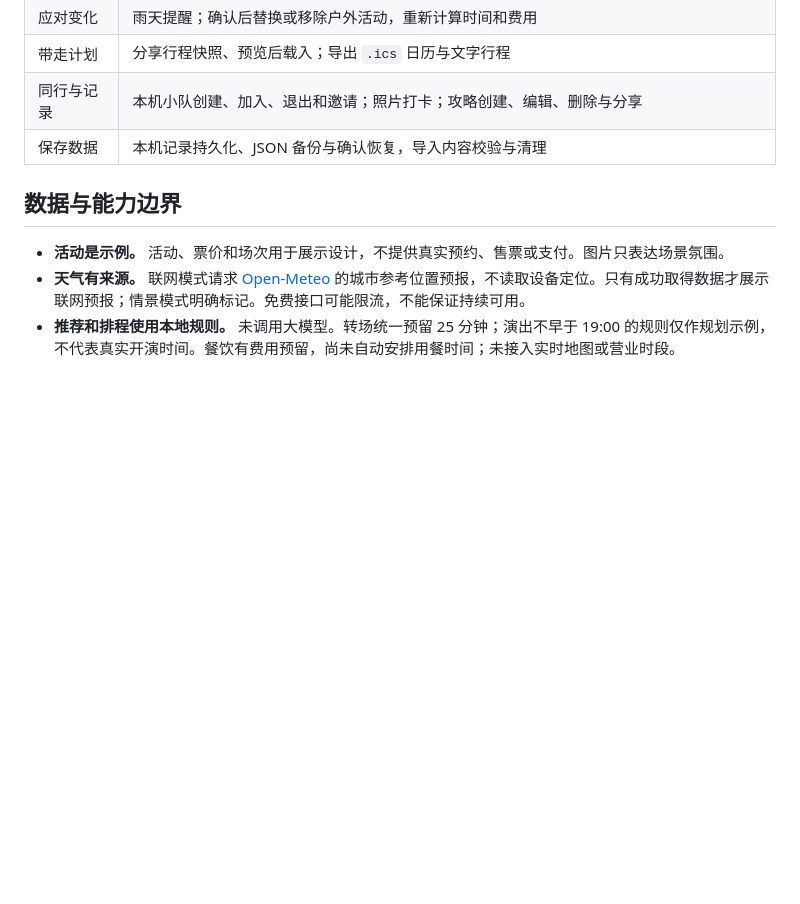
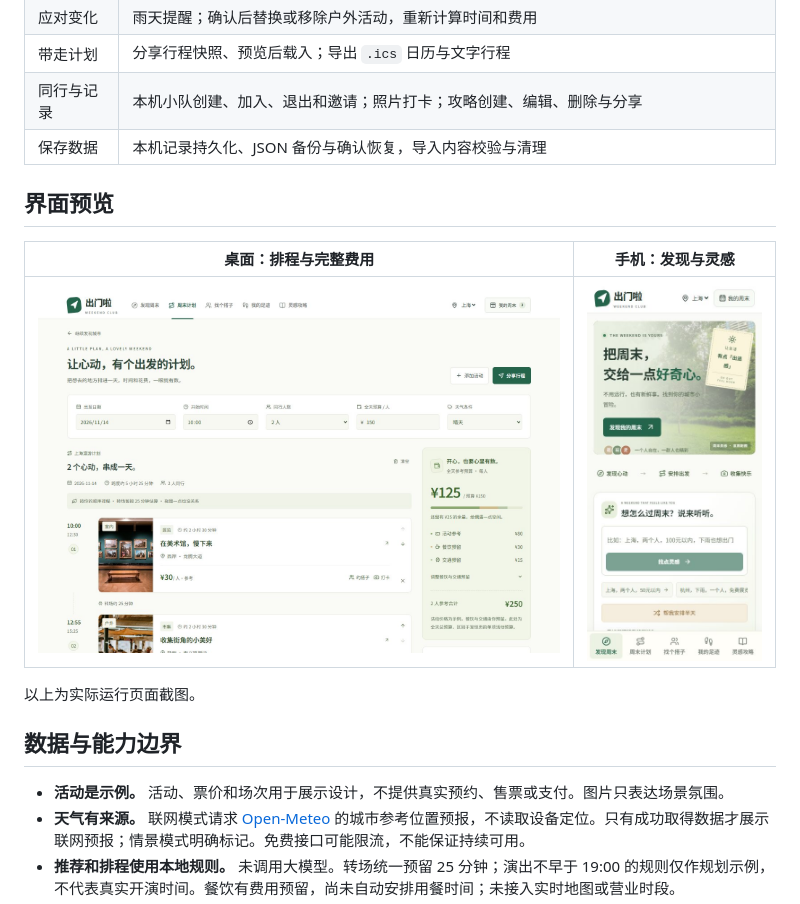
Before and after one commit to LeiQingliang/weekend-city-guide, a Markdown page: README.md, the part around the change. Drawn GitHub-style; pictures changed too: docs/images/mobile.jpg (added), docs/images/plan.jpg (added); blank space fills up the shorter version.

Commit message:
Add final interface previews and viewport verification evidence

```diff
--- a/README.md
+++ b/README.md
@@ -19,6 +19,14 @@
 | 带走计划 | 分享行程快照、预览后载入；导出 `.ics` 日历与文字行程 |
 | 同行与记录 | 本机小队创建、加入、退出和邀请；照片打卡；攻略创建、编辑、删除与分享 |
 | 保存数据 | 本机记录持久化、JSON 备份与确认恢复，导入内容校验与清理 |
+
+## 界面预览
+
+| 桌面：排程与完整费用 | 手机：发现与灵感 |
+| --- | --- |
+| ![桌面行程页面](docs/images/plan.jpg) | ![手机发现页面](docs/images/mobile.jpg) |
+
+以上为实际运行页面截图。
 
 ## 数据与能力边界
 
```
Also changed, not shown: docs/VERIFICATION.md (+2 -0 lines).
